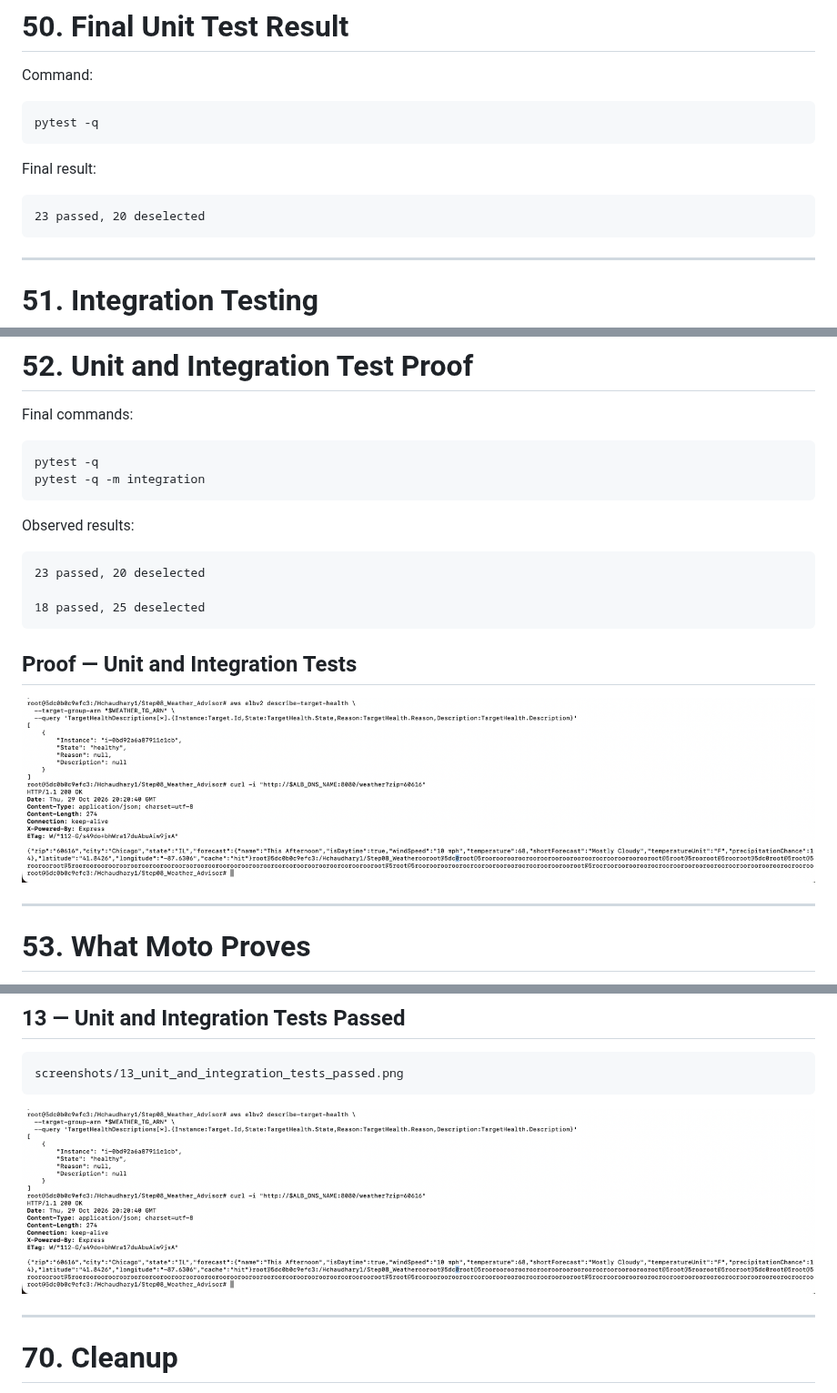
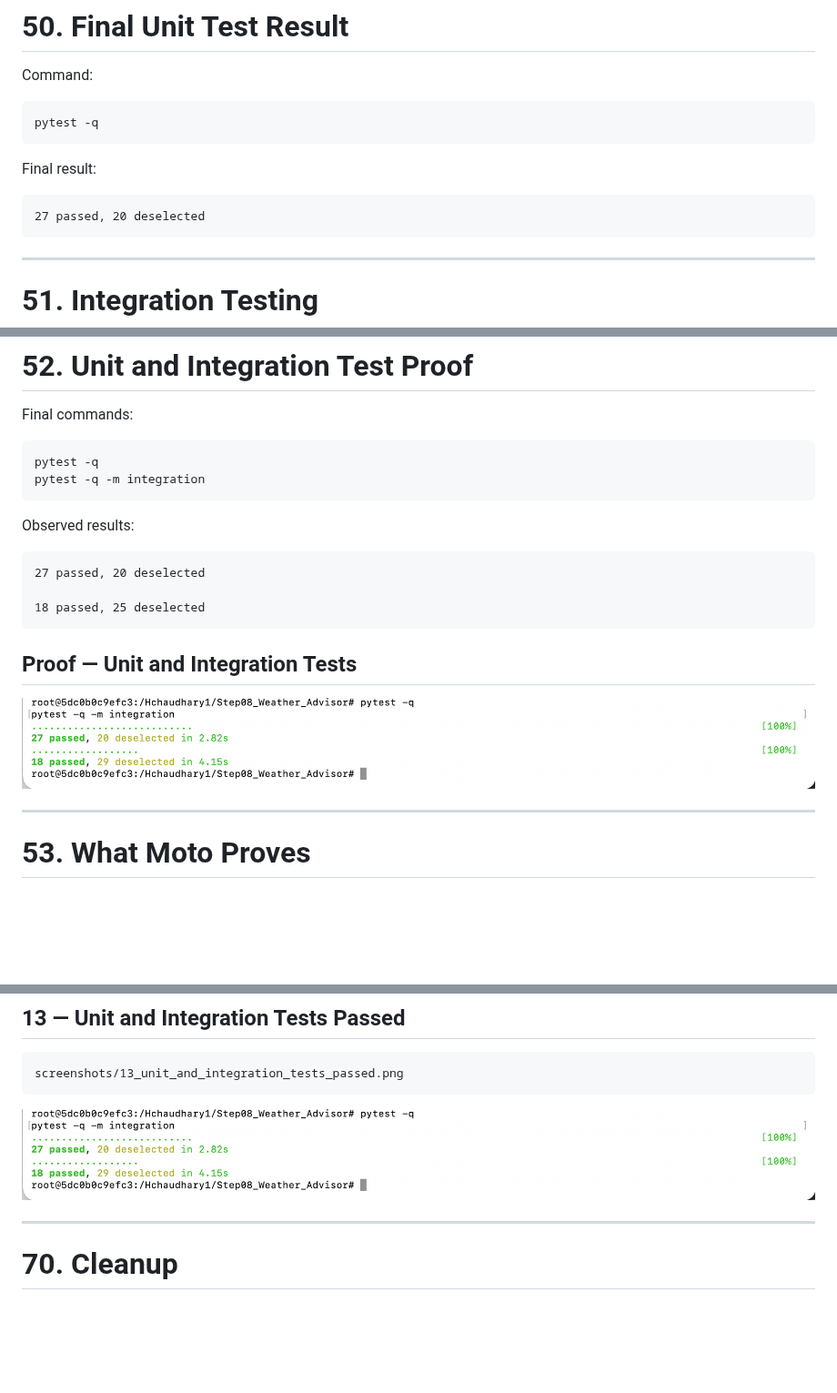
Before and after one commit to Himanshuchaudhary17/Hchaudhary1, a Markdown page: Step08_Weather_Advisor/README.md, 3 parts joined by grey strips. Shown at 91% size. Rendered like a GitHub page; pictures changed too: Step08_Weather_Advisor/screenshots/13_unit_and_integration_tests_passed.png; blank space fills up the shorter version.

````diff
--- a/Step08_Weather_Advisor/README.md
+++ b/Step08_Weather_Advisor/README.md
@@ -1528,7 +1528,7 @@ pytest -q
 Final result:
 
 ```text
-23 passed, 20 deselected
+27 passed, 20 deselected
 ```
 
 ---
@@ -1588,7 +1588,7 @@ pytest -q -m integration
 Observed results:
 
 ```text
-23 passed, 20 deselected
+27 passed, 20 deselected
 
 18 passed, 25 deselected
 ```
````
Also changed, not shown: other parts of Step08_Weather_Advisor/README.md (+2 -2 lines), Step08_Weather_Advisor/SUBMISSION_NOTES.md (+1 -1 lines), 1 other file.
